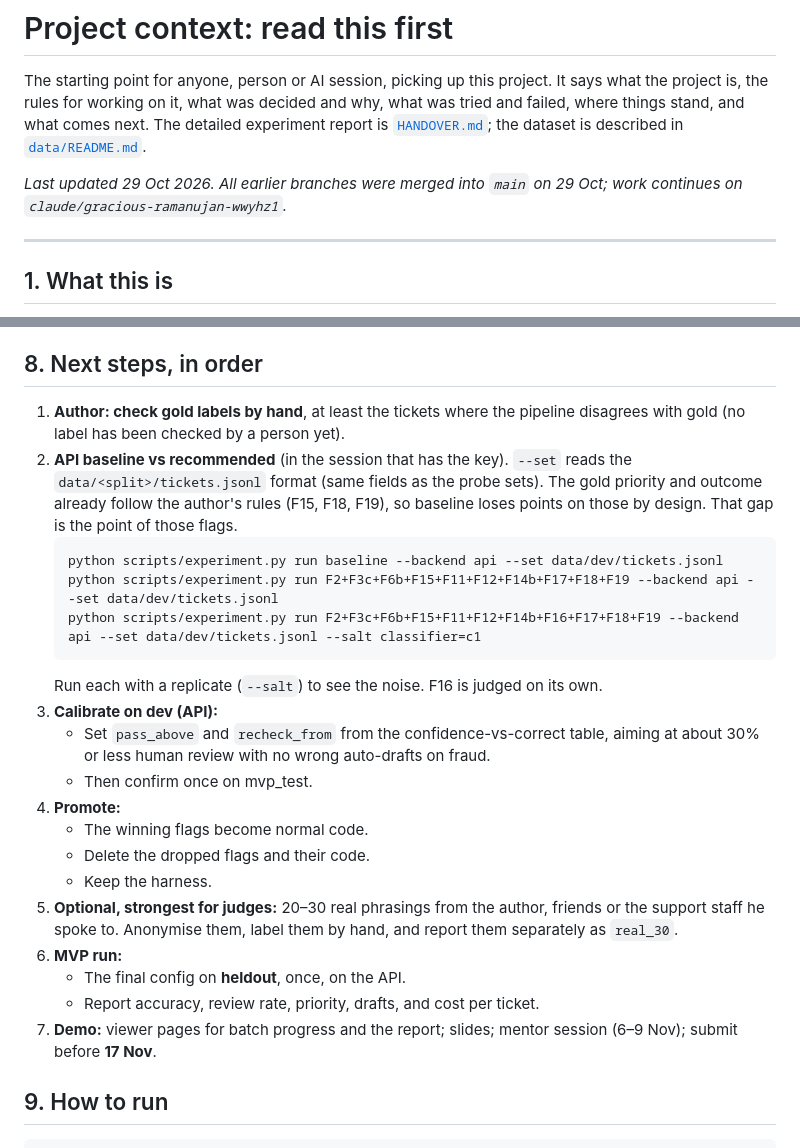
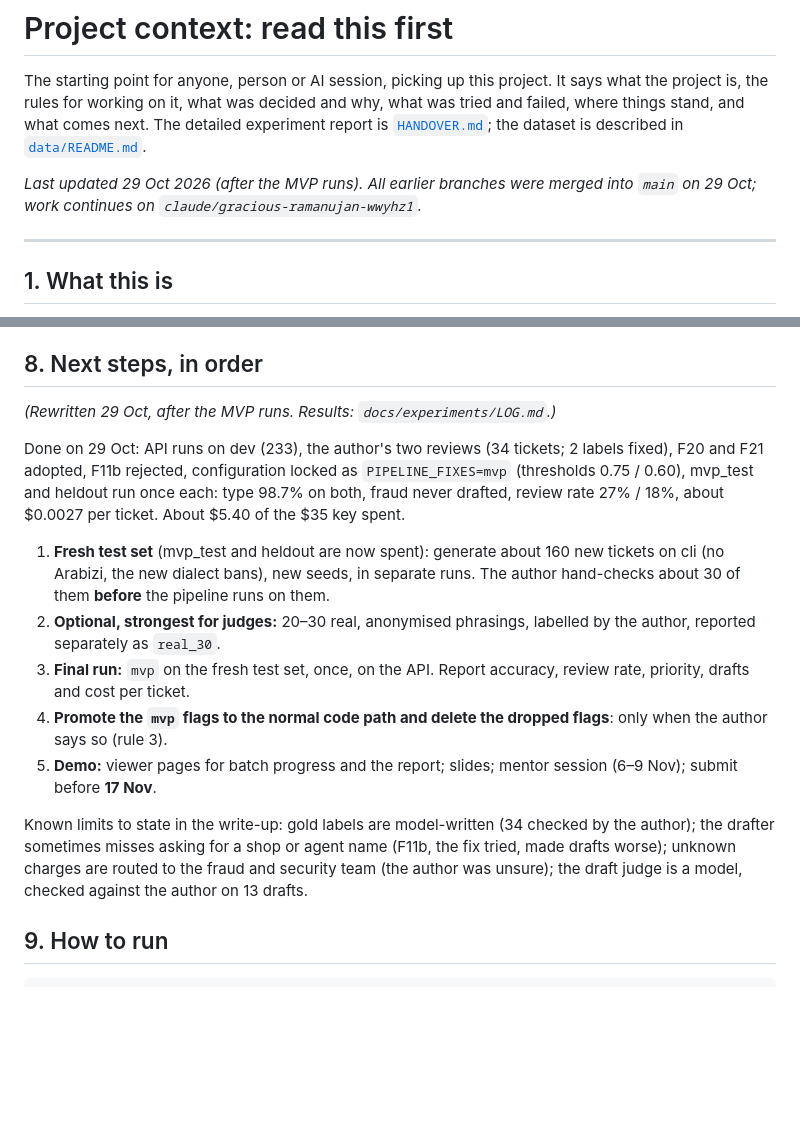
Before and after one commit to SDeath-Scythe/Support-Pipeline-Automation, a Markdown page: CONTEXT.md, 2 parts joined by grey strips. Drawn GitHub-style; blank space fills up the shorter version.

Commit message:
CONTEXT: status and next steps after the MVP runs

````diff
--- a/CONTEXT.md
+++ b/CONTEXT.md
@@ -2,7 +2,7 @@
 
 The starting point for anyone, person or AI session, picking up this project. It says what the project is, the rules for working on it, what was decided and why, what was tried and failed, where things stand, and what comes next. The detailed experiment report is [`HANDOVER.md`](HANDOVER.md); the dataset is described in [`data/README.md`](data/README.md).
 
-*Last updated 29 Oct 2026. All earlier branches were merged into `main` on 29 Oct; work continues on `claude/gracious-ramanujan-wwyhz1`.*
+*Last updated 29 Oct 2026 (after the MVP runs). All earlier branches were merged into `main` on 29 Oct; work continues on `claude/gracious-ramanujan-wwyhz1`.*
 
 ---
 
@@ -150,26 +150,17 @@ Set with `PIPELINE_FIXES=a,b,c` (all off by default). Short codes for `scripts/e
 
 ## 8. Next steps, in order
 
-1. **Author: check gold labels by hand**, at least the tickets where the pipeline disagrees with gold (no label has been checked by a person yet).
-2. **API baseline vs recommended** (in the session that has the key). `--set` reads the `data/<split>/tickets.jsonl` format (same fields as the probe sets). The gold priority and outcome already follow the author's rules (F15, F18, F19), so baseline loses points on those by design. That gap is the point of those flags.
-   ```bash
-   python scripts/experiment.py run baseline --backend api --set data/dev/tickets.jsonl
-   python scripts/experiment.py run F2+F3c+F6b+F15+F11+F12+F14b+F17+F18+F19 --backend api --set data/dev/tickets.jsonl
-   python scripts/experiment.py run F2+F3c+F6b+F15+F11+F12+F14b+F16+F17+F18+F19 --backend api --set data/dev/tickets.jsonl --salt classifier=c1
-   ```
-   Run each with a replicate (`--salt`) to see the noise. F16 is judged on its own.
-3. **Calibrate on dev (API):**
-   - Set `pass_above` and `recheck_from` from the confidence-vs-correct table, aiming at about 30% or less human review with no wrong auto-drafts on fraud.
-   - Then confirm once on mvp_test.
-4. **Promote:**
-   - The winning flags become normal code.
-   - Delete the dropped flags and their code.
-   - Keep the harness.
-5. **Optional, strongest for judges:** 20–30 real phrasings from the author, friends or the support staff he spoke to. Anonymise them, label them by hand, and report them separately as `real_30`.
-6. **MVP run:**
-   - The final config on **heldout**, once, on the API.
-   - Report accuracy, review rate, priority, drafts, and cost per ticket.
-7. **Demo:** viewer pages for batch progress and the report; slides; mentor session (6–9 Nov); submit before **17 Nov**.
+*(Rewritten 29 Oct, after the MVP runs. Results: `docs/experiments/LOG.md`.)*
+
+Done on 29 Oct: API runs on dev (233), the author's two reviews (34 tickets; 2 labels fixed), F20 and F21 adopted, F11b rejected, configuration locked as `PIPELINE_FIXES=mvp` (thresholds 0.75 / 0.60), mvp_test and heldout run once each: type 98.7% on both, fraud never drafted, review rate 27% / 18%, about $0.0027 per ticket. About $5.40 of the $35 key spent.
+
+1. **Fresh test set** (mvp_test and heldout are now spent): generate about 160 new tickets on cli (no Arabizi, the new dialect bans), new seeds, in separate runs. The author hand-checks about 30 of them **before** the pipeline runs on them.
+2. **Optional, strongest for judges:** 20–30 real, anonymised phrasings, labelled by the author, reported separately as `real_30`.
+3. **Final run:** `mvp` on the fresh test set, once, on the API. Report accuracy, review rate, priority, drafts and cost per ticket.
+4. **Promote the `mvp` flags to the normal code path and delete the dropped flags**: only when the author says so (rule 3).
+5. **Demo:** viewer pages for batch progress and the report; slides; mentor session (6–9 Nov); submit before **17 Nov**.
+
+Known limits to state in the write-up: gold labels are model-written (34 checked by the author); the drafter sometimes misses asking for a shop or agent name (F11b, the fix tried, made drafts worse); unknown charges are routed to the fraud and security team (the author was unsure); the draft judge is a model, checked against the author on 13 drafts.
 
 ## 9. How to run
 
````
